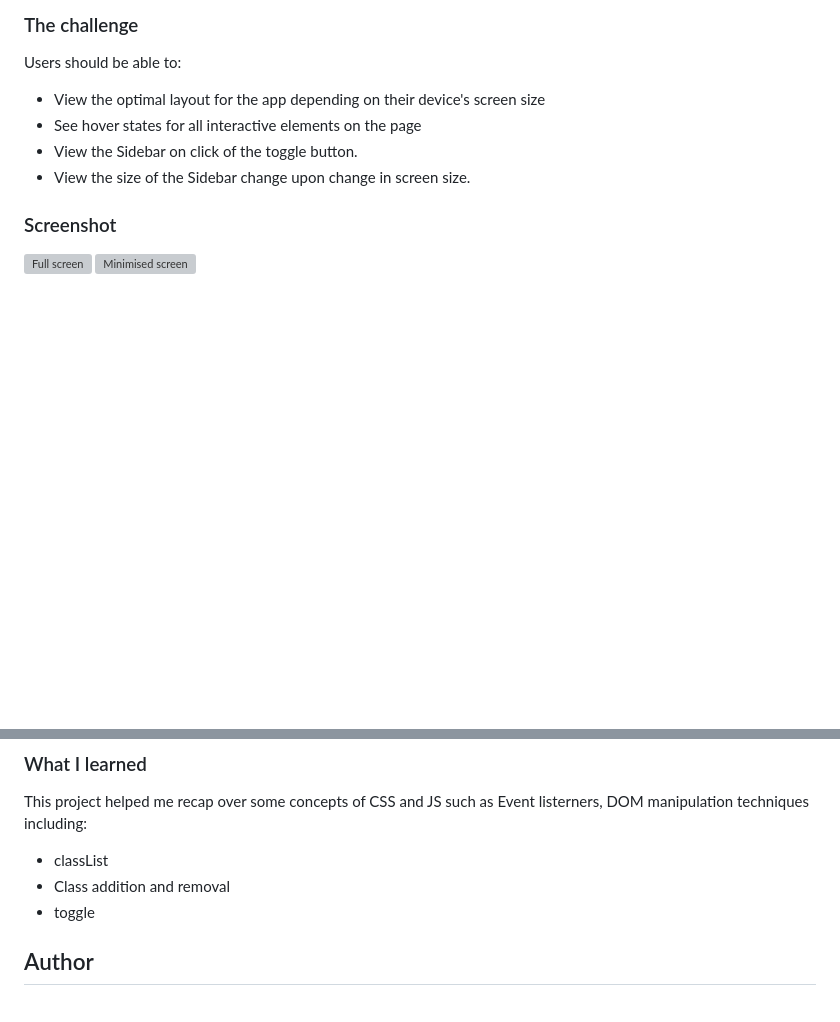
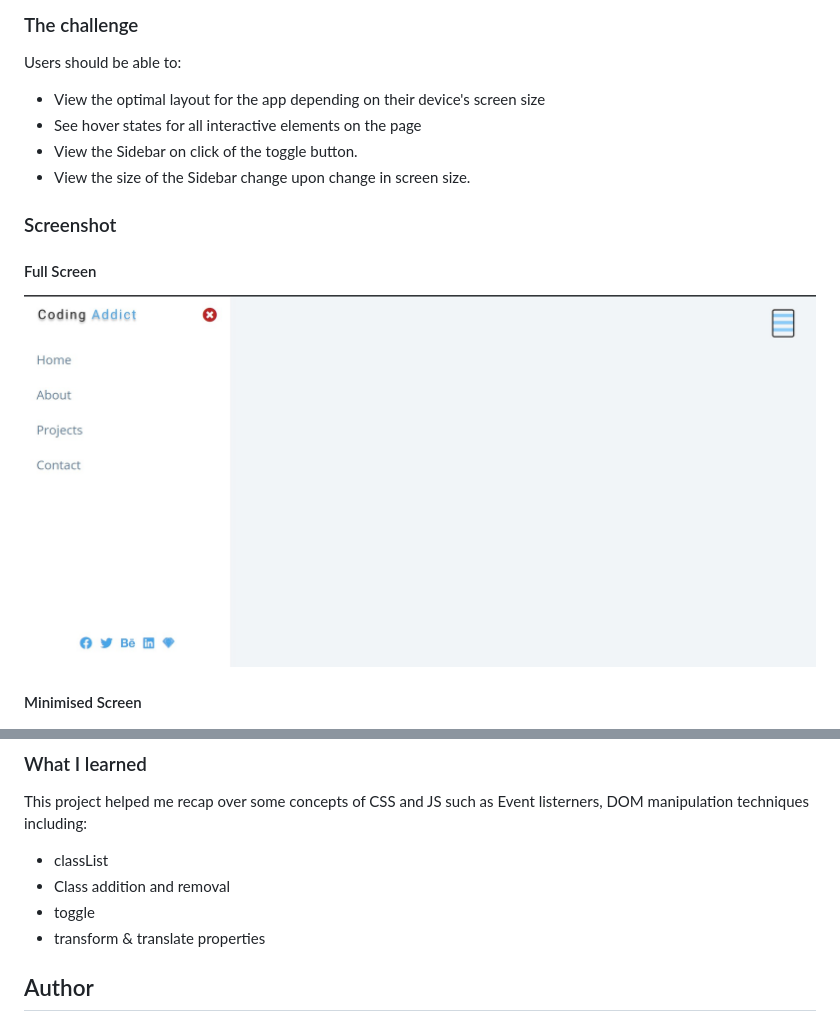
Before and after one commit to AshwanthramKL/Sidebar, a Markdown page: Readme.md, 2 parts joined by grey strips. Rendered like a GitHub page; pictures changed too: images/website_preview.jpg (added); blank space fills up the shorter version; grey boxes are pictures that could not be loaded.

```diff
--- a/Readme.md
+++ b/Readme.md
@@ -26,7 +26,9 @@ Users should be able to:
 
 ### Screenshot
 
-![Full screen](./images/Website_preview.jpg)
+#### Full Screen
+![Full screen](./images/website_preview.jpg)
+#### Minimised Screen
 ![Minimised screen](./images/Website_preview_2.jpg)
 
 ### Links
@@ -50,6 +52,8 @@ This project helped me recap over some concepts of CSS and JS such as  Event lis
 - classList
 - Class addition and removal
 - toggle
+- transform & translate properties
+
 
 
 ## Author
```
Also changed, not shown: images/Website_preview_2.jpg (added).
